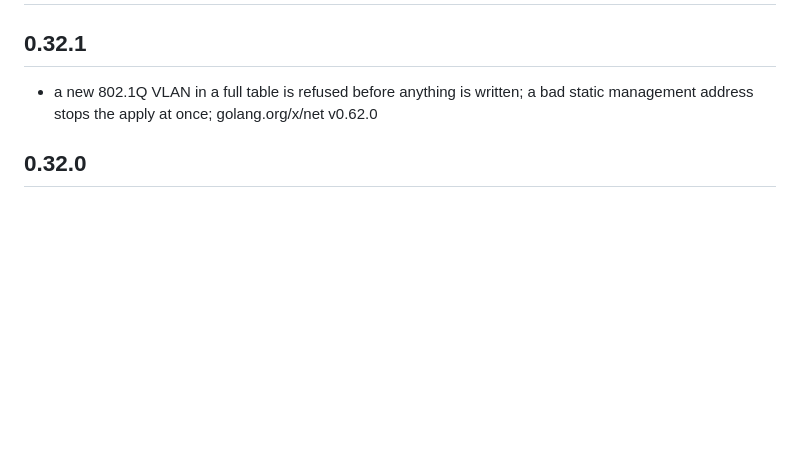
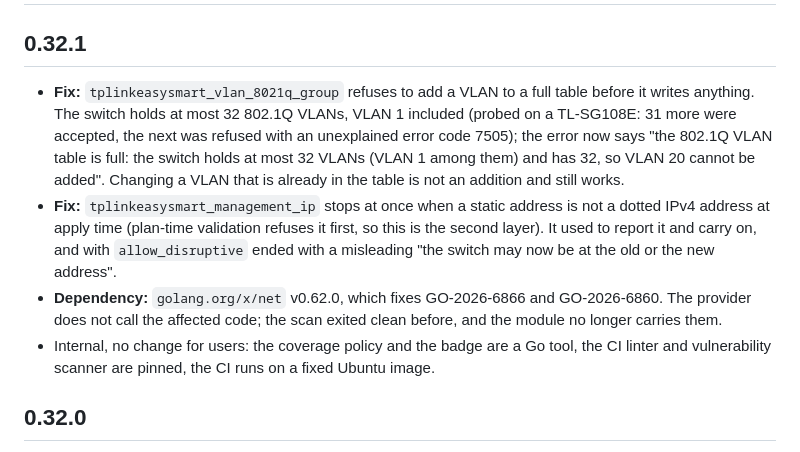
Before and after one commit to davidlukac/terraform-provider-tplinkeasysmart, a Markdown page: CHANGELOG.md, the part around the change. Drawn GitHub-style; blank space fills up the shorter version.

Commit message:
docs(changelog): say what 0.32.1 changes for users
Co-Authored-By: Claude Sonnet 5.5 <noreply@anthropic.com>

```diff
--- a/CHANGELOG.md
+++ b/CHANGELOG.md
@@ -2,7 +2,10 @@
 
 ## 0.32.1
 
-- a new 802.1Q VLAN in a full table is refused before anything is written; a bad static management address stops the apply at once; golang.org/x/net v0.62.0
+- **Fix:** `tplinkeasysmart_vlan_8021q_group` refuses to add a VLAN to a full table before it writes anything. The switch holds at most 32 802.1Q VLANs, VLAN 1 included (probed on a TL-SG108E: 31 more were accepted, the next was refused with an unexplained error code 7505); the error now says "the 802.1Q VLAN table is full: the switch holds at most 32 VLANs (VLAN 1 among them) and has 32, so VLAN 20 cannot be added". Changing a VLAN that is already in the table is not an addition and still works.
+- **Fix:** `tplinkeasysmart_management_ip` stops at once when a static address is not a dotted IPv4 address at apply time (plan-time validation refuses it first, so this is the second layer). It used to report it and carry on, and with `allow_disruptive` ended with a misleading "the switch may now be at the old or the new address".
+- **Dependency:** `golang.org/x/net` v0.62.0, which fixes GO-2026-6866 and GO-2026-6860. The provider does not call the affected code; the scan exited clean before, and the module no longer carries them.
+- Internal, no change for users: the coverage policy and the badge are a Go tool, the CI linter and vulnerability scanner are pinned, the CI runs on a fixed Ubuntu image.
 
 ## 0.32.0
 
```
